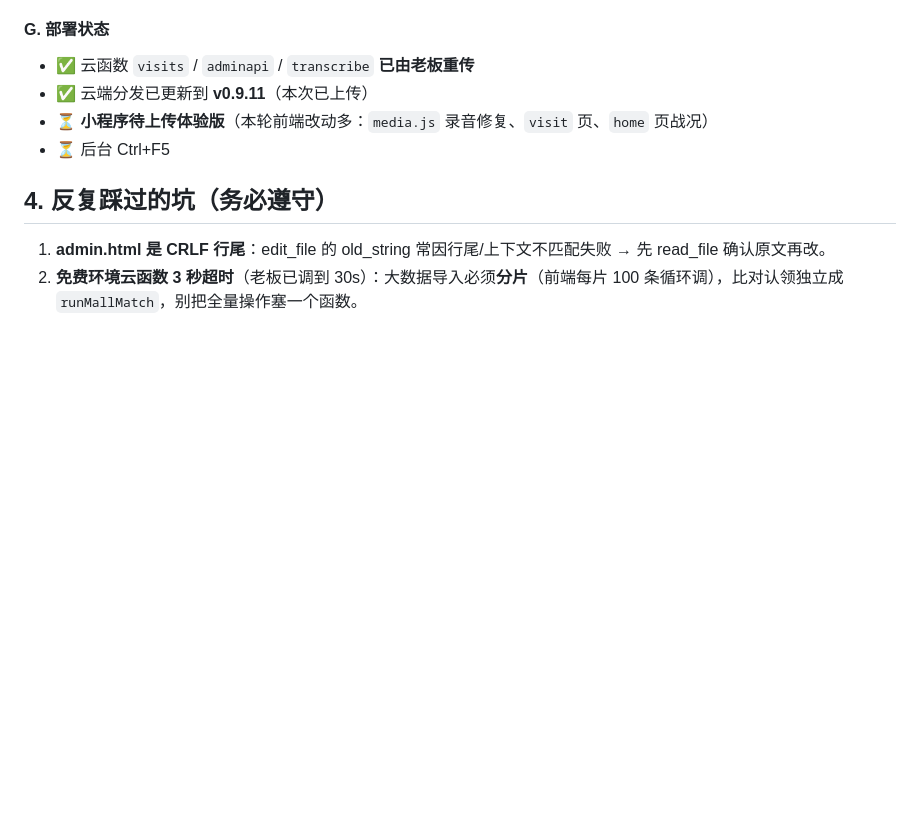
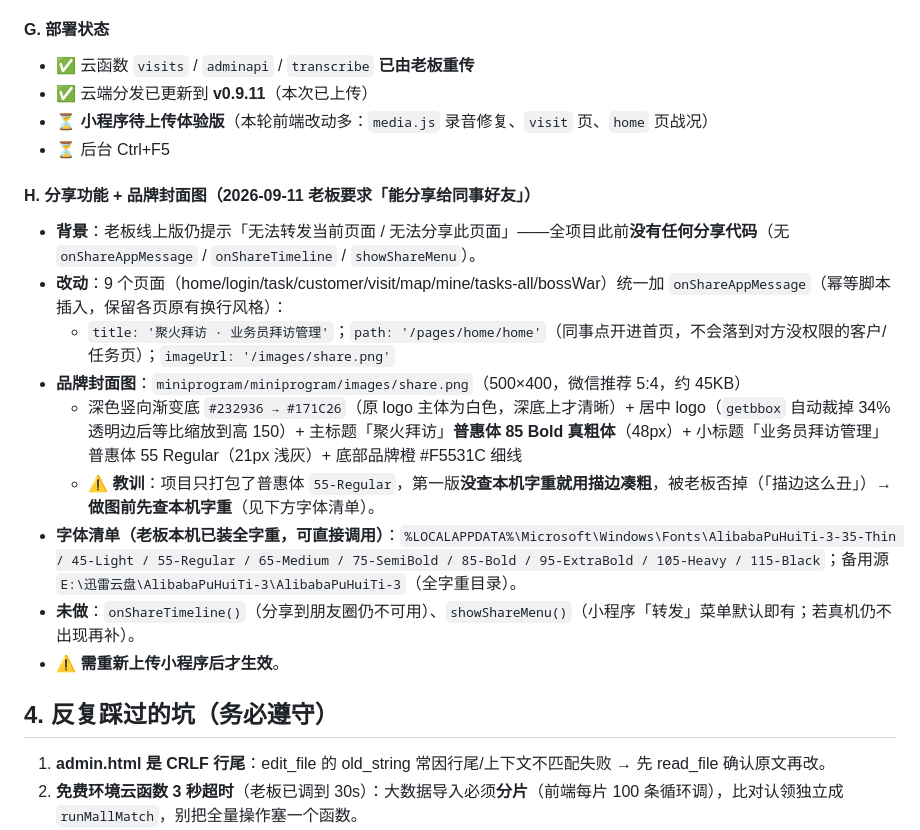
Before and after one commit to hotakun/visit-miniapp, a Markdown page: 项目交接-当前进度.md, the part around the change. Rendered like a GitHub page; blank space fills up the shorter version.

Commit message:
文档：§3.12-H 分享功能与品牌封面图（含字体清单与「做图前先查本机字重」教训）

```diff
--- a/项目交接-当前进度.md
+++ b/项目交接-当前进度.md
@@ -477,6 +477,17 @@
 - ✅ 云端分发已更新到 **v0.9.11**（本次已上传）
 - ⏳ **小程序待上传体验版**（本轮前端改动多：`media.js` 录音修复、`visit` 页、`home` 页战况）
 - ⏳ 后台 Ctrl+F5
+
+#### H. 分享功能 + 品牌封面图（2026-09-11 老板要求「能分享给同事好友」）
+- **背景**：老板线上版仍提示「无法转发当前页面 / 无法分享此页面」——全项目此前**没有任何分享代码**（无 `onShareAppMessage` / `onShareTimeline` / `showShareMenu`）。
+- **改动**：9 个页面（home/login/task/customer/visit/map/mine/tasks-all/bossWar）统一加 `onShareAppMessage`（幂等脚本插入，保留各页原有换行风格）：
+  - `title: '聚火拜访 · 业务员拜访管理'`；`path: '/pages/home/home'`（同事点开进首页，不会落到对方没权限的客户/任务页）；`imageUrl: '/images/share.png'`
+- **品牌封面图**：`miniprogram/miniprogram/images/share.png`（500×400，微信推荐 5:4，约 45KB）
+  - 深色竖向渐变底 `#232936 → #171C26`（原 logo 主体为白色，深底上才清晰）+ 居中 logo（`getbbox` 自动裁掉 34% 透明边后等比缩放到高 150）+ 主标题「聚火拜访」**普惠体 85 Bold 真粗体**（48px）+ 小标题「业务员拜访管理」普惠体 55 Regular（21px 浅灰）+ 底部品牌橙 #F5531C 细线
+  - ⚠️ **教训**：项目只打包了普惠体 `55-Regular`，第一版**没查本机字重就用描边凑粗**，被老板否掉（「描边这么丑」）→ **做图前先查本机字重**（见下方字体清单）。
+- **字体清单（老板本机已装全字重，可直接调用）**：`%LOCALAPPDATA%\Microsoft\Windows\Fonts\AlibabaPuHuiTi-3-35-Thin / 45-Light / 55-Regular / 65-Medium / 75-SemiBold / 85-Bold / 95-ExtraBold / 105-Heavy / 115-Black`；备用源 `E:\迅雷云盘\AlibabaPuHuiTi-3\AlibabaPuHuiTi-3`（全字重目录）。
+- **未做**：`onShareTimeline()`（分享到朋友圈仍不可用）、`showShareMenu()`（小程序「转发」菜单默认即有；若真机仍不出现再补）。
+- ⚠️ **需重新上传小程序后才生效**。
 
 ## 4. 反复踩过的坑（务必遵守）
 
```
